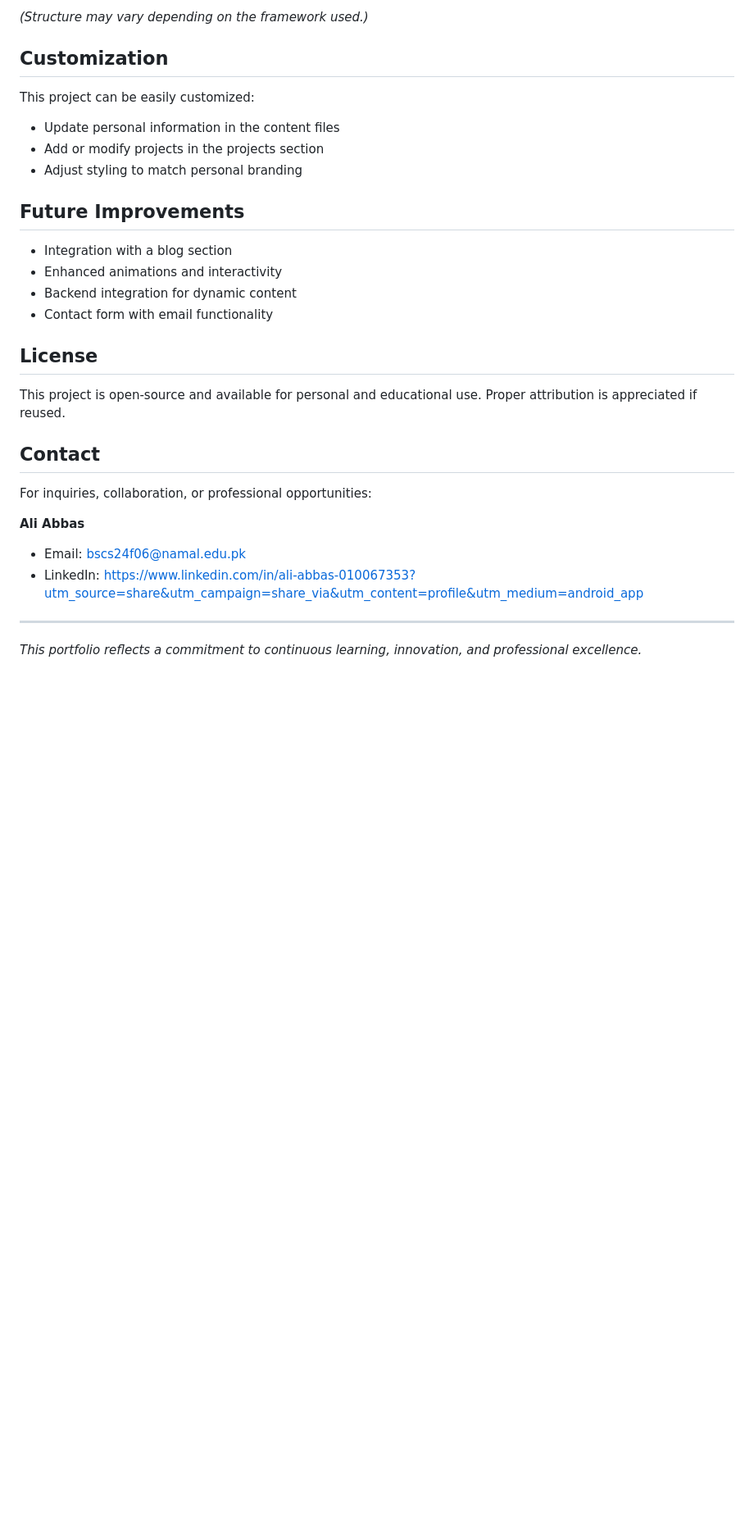
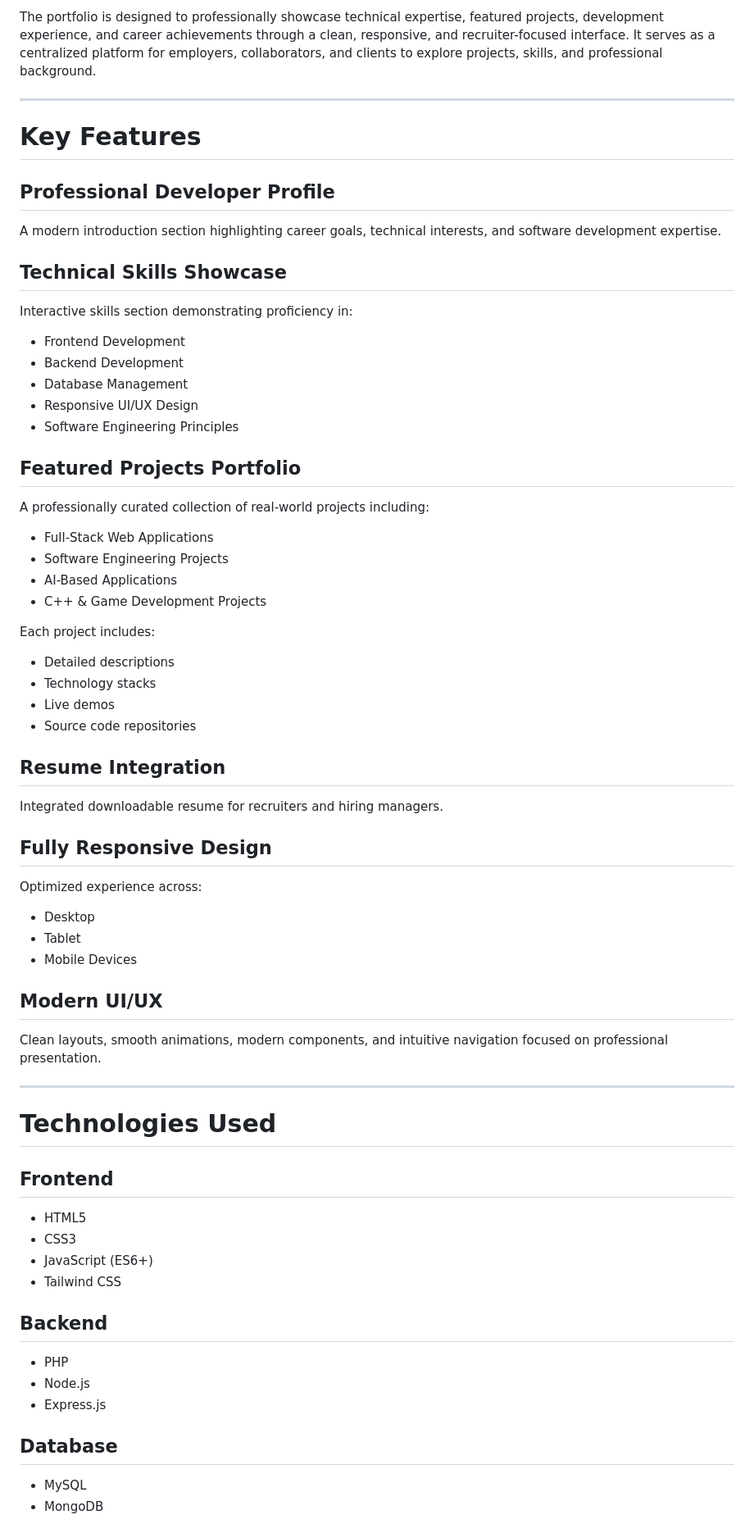
Before and after one commit to AliAbbasCTN/AliAbbasPorfolio, a Markdown page: README.md, the part around one of its changes. Shown at 82% size. GitHub-like rendering; blank space fills up the shorter version.

Commit message:
Feat: Add README.md

```diff
--- a/README.md
+++ b/README.md
@@ -93,34 +7,63 @@ README.md
-*(Structure may vary depending on the framework used.)*
-
-## Customization
-
-This project can be easily customized:
-
-* Update personal information in the content files
-* Add or modify projects in the projects section
-* Adjust styling to match personal branding
-
-## Future Improvements
-
-* Integration with a blog section
-* Enhanced animations and interactivity
-* Backend integration for dynamic content
-* Contact form with email functionality
-
-## License
-
-This project is open-source and available for personal and educational use. Proper attribution is appreciated if reused.
-
-## Contact
-
-For inquiries, collaboration, or professional opportunities:
-
-**Ali Abbas**
-
-* Email: bscs24f06@namal.edu.pk
-* LinkedIn: https://www.linkedin.com/in/ali-abbas-010067353?utm_source=share&utm_campaign=share_via&utm_content=profile&utm_medium=android_app
-
+The portfolio is designed to professionally showcase technical expertise, featured projects, development experience, and career achievements through a clean, responsive, and recruiter-focused interface. It serves as a centralized platform for employers, collaborators, and clients to explore projects, skills, and professional background.
 
 ---
 
-*This portfolio reflects a commitment to continuous learning, innovation, and professional excellence.*
+# Key Features
+
+## Professional Developer Profile
+A modern introduction section highlighting career goals, technical interests, and software development expertise.
+
+## Technical Skills Showcase
+Interactive skills section demonstrating proficiency in:
+
+- Frontend Development
+- Backend Development
+- Database Management
+- Responsive UI/UX Design
+- Software Engineering Principles
+
+## Featured Projects Portfolio
+A professionally curated collection of real-world projects including:
+
+- Full-Stack Web Applications
+- Software Engineering Projects
+- AI-Based Applications
+- C++ & Game Development Projects
+
+Each project includes:
+- Detailed descriptions
+- Technology stacks
+- Live demos
+- Source code repositories
+
+## Resume Integration
+Integrated downloadable resume for recruiters and hiring managers.
+
+## Fully Responsive Design
+Optimized experience across:
+- Desktop
+- Tablet
+- Mobile Devices
+
+## Modern UI/UX
+Clean layouts, smooth animations, modern components, and intuitive navigation focused on professional presentation.
+
+---
+
+# Technologies Used
+
+## Frontend
+- HTML5
+- CSS3
+- JavaScript (ES6+)
+- Tailwind CSS
+
+## Backend
+- PHP
+- Node.js
+- Express.js
+
+## Database
+- MySQL
+- MongoDB
+
```
Also changed, not shown: other parts of README.md (+133 -88 lines).
